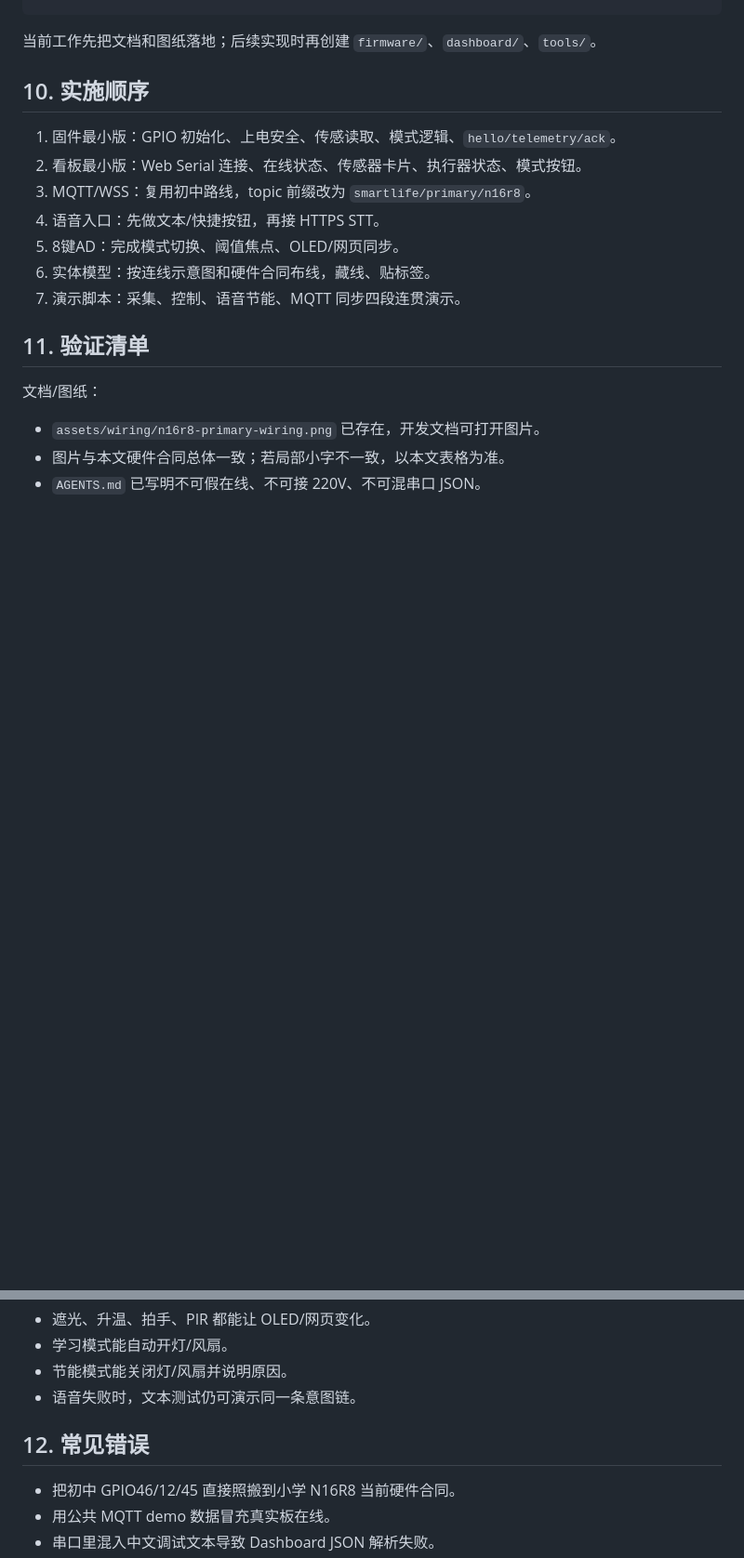
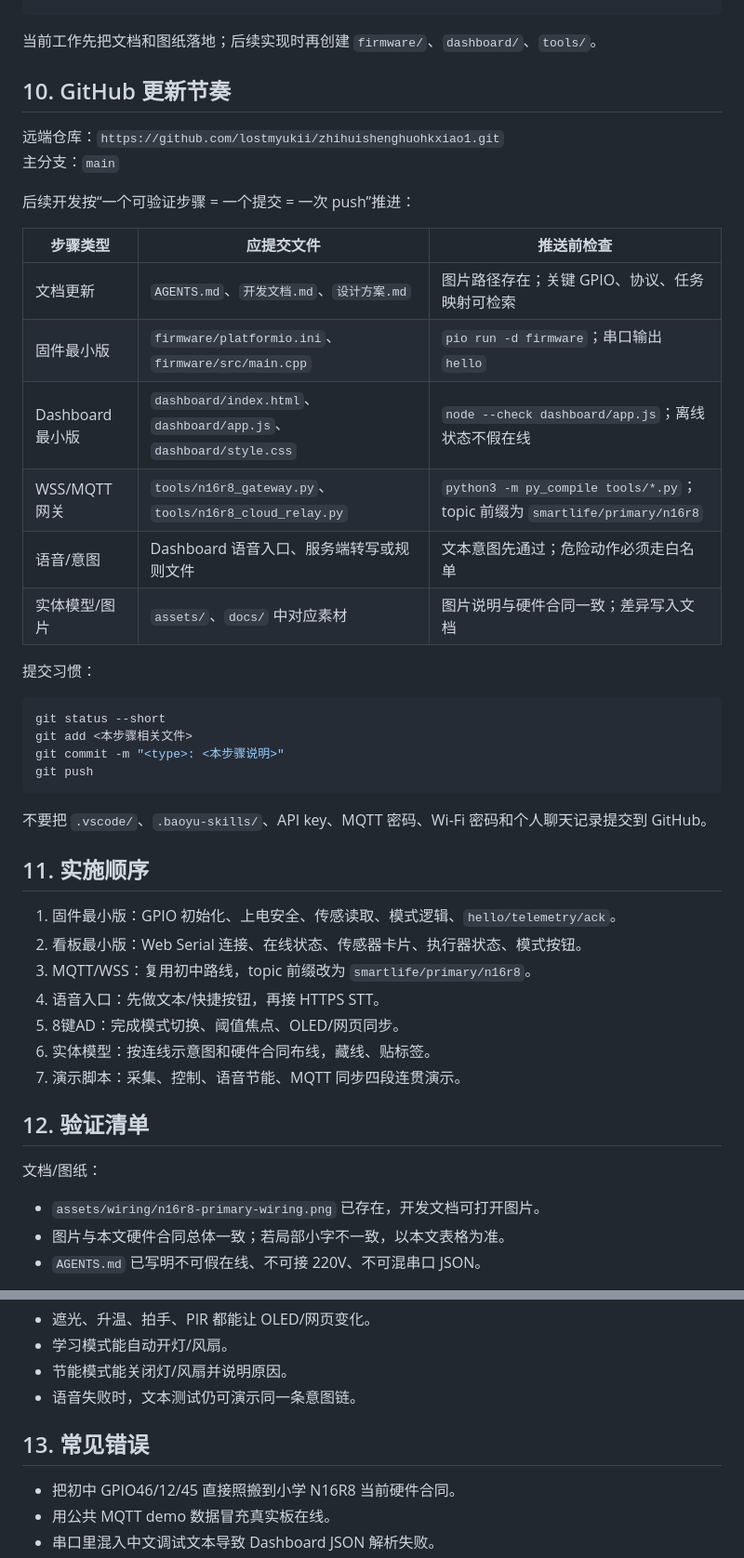
Before and after one commit to lostmyukii/zhihuishenghuohkxiao1, a Markdown page: 开发文档.md, 2 parts joined by grey strips. Shown at 93% size. Rendered like a GitHub page; blank space fills up the shorter version.

Commit message:
docs: clarify github step updates

````diff
--- a/开发文档.md
+++ b/开发文档.md
@@ -213,7 +213,34 @@ smartlife/primary/n16r8/voiceIntent
 
 当前工作先把文档和图纸落地；后续实现时再创建 `firmware/`、`dashboard/`、`tools/`。
 
-## 10. 实施顺序
+## 10. GitHub 更新节奏
+
+远端仓库：`https://github.com/lostmyukii/zhihuishenghuohkxiao1.git`
+主分支：`main`
+
+后续开发按“一个可验证步骤 = 一个提交 = 一次 push”推进：
+
+| 步骤类型 | 应提交文件 | 推送前检查 |
+| --- | --- | --- |
+| 文档更新 | `AGENTS.md`、`开发文档.md`、`设计方案.md` | 图片路径存在；关键 GPIO、协议、任务映射可检索 |
+| 固件最小版 | `firmware/platformio.ini`、`firmware/src/main.cpp` | `pio run -d firmware`；串口输出 `hello` |
+| Dashboard 最小版 | `dashboard/index.html`、`dashboard/app.js`、`dashboard/style.css` | `node --check dashboard/app.js`；离线状态不假在线 |
+| WSS/MQTT 网关 | `tools/n16r8_gateway.py`、`tools/n16r8_cloud_relay.py` | `python3 -m py_compile tools/*.py`；topic 前缀为 `smartlife/primary/n16r8` |
+| 语音/意图 | Dashboard 语音入口、服务端转写或规则文件 | 文本意图先通过；危险动作必须走白名单 |
+| 实体模型/图片 | `assets/`、`docs/` 中对应素材 | 图片说明与硬件合同一致；差异写入文档 |
+
+提交习惯：
+
+```bash
+git status --short
+git add <本步骤相关文件>
+git commit -m "<type>: <本步骤说明>"
+git push
+```
+
+不要把 `.vscode/`、`.baoyu-skills/`、API key、MQTT 密码、Wi-Fi 密码和个人聊天记录提交到 GitHub。
+
+## 11. 实施顺序
 
 1. 固件最小版：GPIO 初始化、上电安全、传感读取、模式逻辑、`hello/telemetry/ack`。
 2. 看板最小版：Web Serial 连接、在线状态、传感器卡片、执行器状态、模式按钮。
@@ -223,7 +250,7 @@ smartlife/primary/n16r8/voiceIntent
 6. 实体模型：按连线示意图和硬件合同布线，藏线、贴标签。
 7. 演示脚本：采集、控制、语音节能、MQTT 同步四段连贯演示。
 
-## 11. 验证清单
+## 12. 验证清单
 
 文档/图纸：
 
@@ -251,7 +278,7 @@ smartlife/primary/n16r8/voiceIntent
 - 节能模式能关闭灯/风扇并说明原因。
 - 语音失败时，文本测试仍可演示同一条意图链。
 
-## 12. 常见错误
+## 13. 常见错误
 
 - 把初中 GPIO46/12/45 直接照搬到小学 N16R8 当前硬件合同。
 - 用公共 MQTT demo 数据冒充真实板在线。
````
